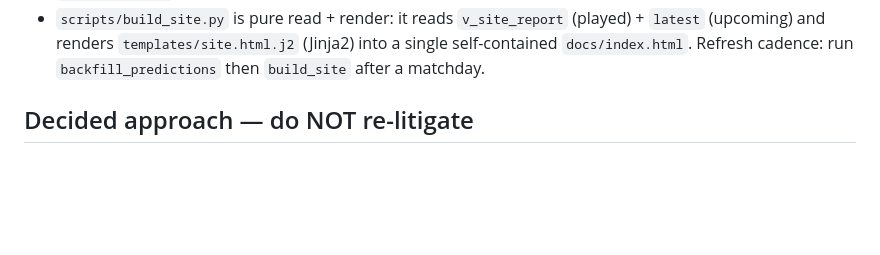
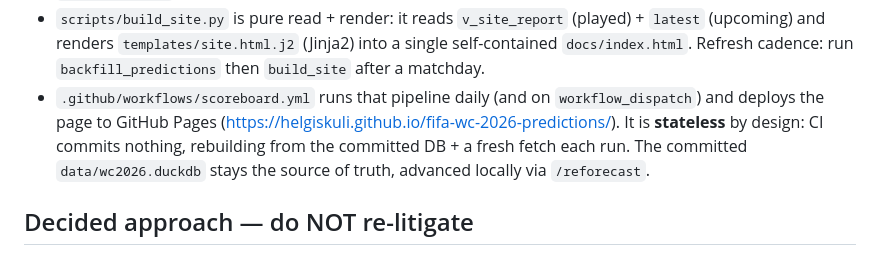
Before and after one commit to helgiskuli/fifa-wc-2026-predictions, a Markdown page: CLAUDE.md, the part around the change. GitHub-like rendering; blank space fills up the shorter version.

```diff
--- a/CLAUDE.md
+++ b/CLAUDE.md
@@ -76,6 +76,12 @@ findings that are **not obvious from the code** and should not be redone.
   (played) + `latest` (upcoming) and renders `templates/site.html.j2` (Jinja2)
   into a single self-contained `docs/index.html`. Refresh cadence: run
   `backfill_predictions` then `build_site` after a matchday.
+- `.github/workflows/scoreboard.yml` runs that pipeline daily (and on
+  `workflow_dispatch`) and deploys the page to GitHub Pages
+  (<https://helgiskuli.github.io/fifa-wc-2026-predictions/>). It is
+  **stateless** by design: CI commits nothing, rebuilding from the committed
+  DB + a fresh fetch each run. The committed `data/wc2026.duckdb` stays the
+  source of truth, advanced locally via `/reforecast`.
 
 ## Decided approach — do NOT re-litigate
 
```
Also changed, not shown: README.md (+19 -1 lines).
